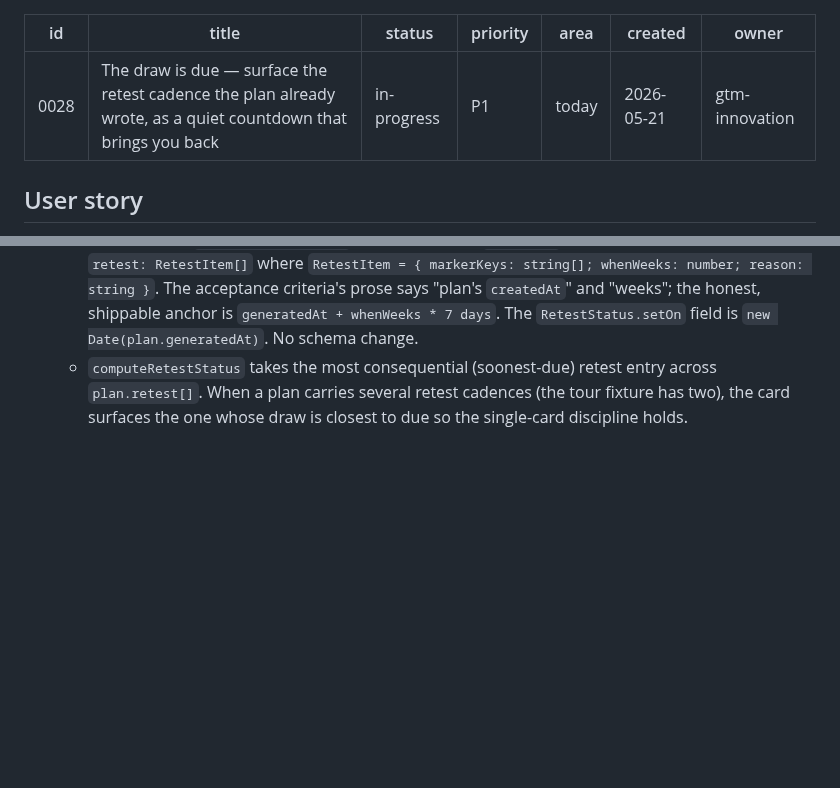
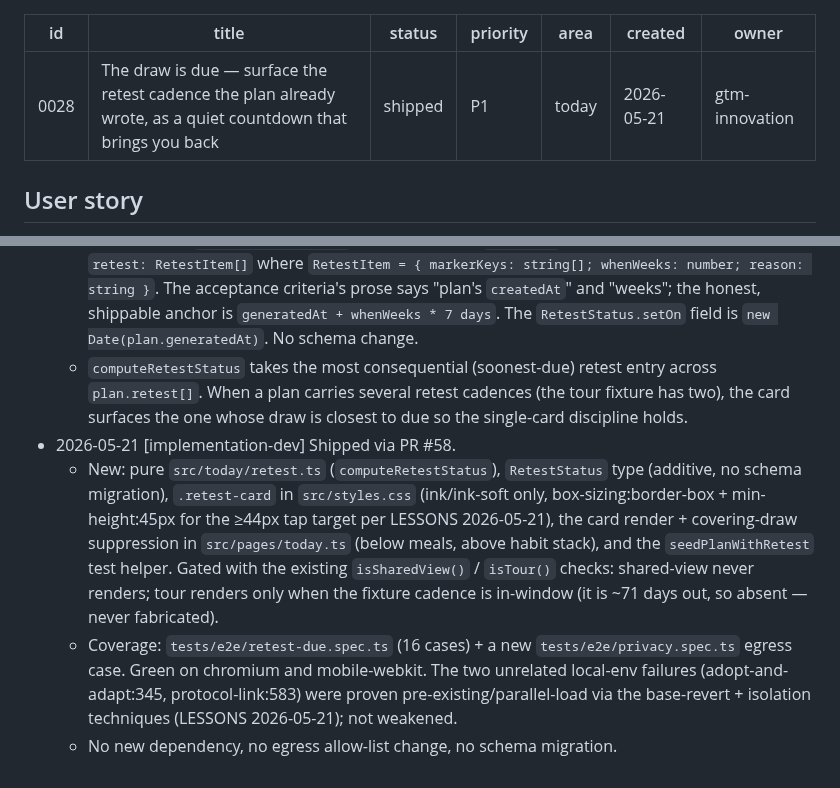
Before and after one commit to mutaaf/almanac, a Markdown page: docs/backlog/0028-retest-due-surface.md, 2 parts joined by grey strips. Rendered like a GitHub page; blank space fills up the shorter version.

```diff
--- a/docs/backlog/0028-retest-due-surface.md
+++ b/docs/backlog/0028-retest-due-surface.md
@@ -1,7 +1,7 @@
 ---
 id: 0028
 title: The draw is due — surface the retest cadence the plan already wrote, as a quiet countdown that brings you back
-status: in-progress
+status: shipped
 priority: P1
 area: today
 created: 2026-05-21
@@ -93,3 +93,19 @@ Files / patterns the dev should touch. Be specific enough that the dev doesn't h
     entry across `plan.retest[]`. When a plan carries several retest cadences
     (the tour fixture has two), the card surfaces the one whose draw is closest
     to due so the single-card discipline holds.
+- 2026-05-21 [implementation-dev] Shipped via PR #58.
+  - New: pure `src/today/retest.ts` (`computeRetestStatus`), `RetestStatus`
+    type (additive, no schema migration), `.retest-card` in `src/styles.css`
+    (ink/ink-soft only, box-sizing:border-box + min-height:45px for the ≥44px
+    tap target per LESSONS 2026-05-21), the card render + covering-draw
+    suppression in `src/pages/today.ts` (below meals, above habit stack), and
+    the `seedPlanWithRetest` test helper. Gated with the existing
+    `isSharedView()` / `isTour()` checks: shared-view never renders; tour
+    renders only when the fixture cadence is in-window (it is ~71 days out, so
+    absent — never fabricated).
+  - Coverage: `tests/e2e/retest-due.spec.ts` (16 cases) + a new
+    `tests/e2e/privacy.spec.ts` egress case. Green on chromium and
+    mobile-webkit. The two unrelated local-env failures (adopt-and-adapt:345,
+    protocol-link:583) were proven pre-existing/parallel-load via the
+    base-revert + isolation techniques (LESSONS 2026-05-21); not weakened.
+  - No new dependency, no egress allow-list change, no schema migration.
```
Also changed, not shown: docs/backlog/README.md (+1 -1 lines).
